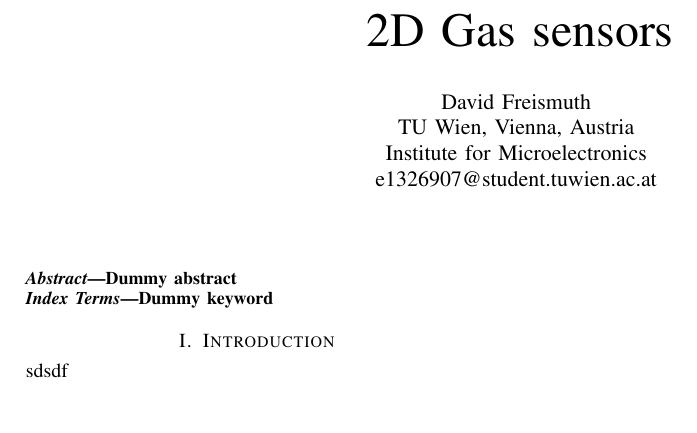
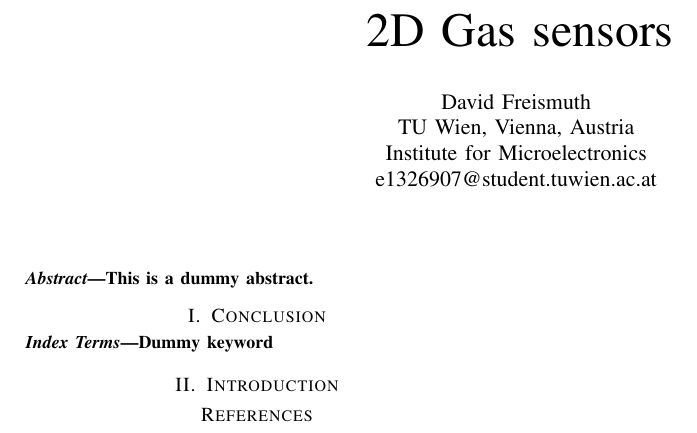
Before and after one commit to McBrez/emerging_devices, a LaTeX paper (main.tex, which reads 01_abstract/abstract.tex, 02_introduction/introduction.tex, 99_conclusion/conclusion.tex): part of the page, cut so that both start at the same text. Compiled offline with pdfLaTeX.

Commit message:
Added some structure

```diff
--- /dev/null
+++ b/01_abstract/abstract.tex
@@ -0,0 +1,3 @@
+\begin{abstract}
+This is a dummy abstract.
+\end{abstract}
--- /dev/null
+++ b/02_introduction/introduction.tex
@@ -0,0 +1,2 @@
+\section{Introduction}
+\label{sec:introduction}
--- /dev/null
+++ b/99_conclusion/conclusion.tex
@@ -0,0 +1,2 @@
+\section{Conclusion}
+\label{sec:conclusion}
--- a/main.tex
+++ b/main.tex
@@ -37,12 +37,10 @@ e1326907@student.tuwien.ac.at
 
 \maketitle
 
-\begin{abstract}
-Dummy abstract
-\end{abstract}
+\input{01_abstract/abstract.tex}
+\input{99_conclusion/conclusion.tex}
+
 \begin{IEEEkeywords}
 Dummy keyword
 \end{IEEEkeywords}
 
-\section{Introduction}
-sdsdf
```
Also changed, not shown: main.tex (6 more changed lines).
